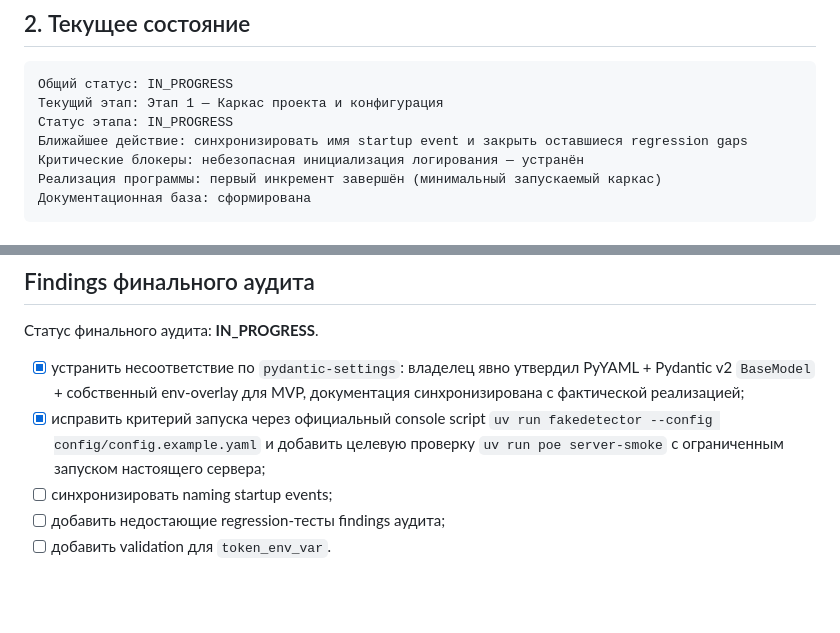
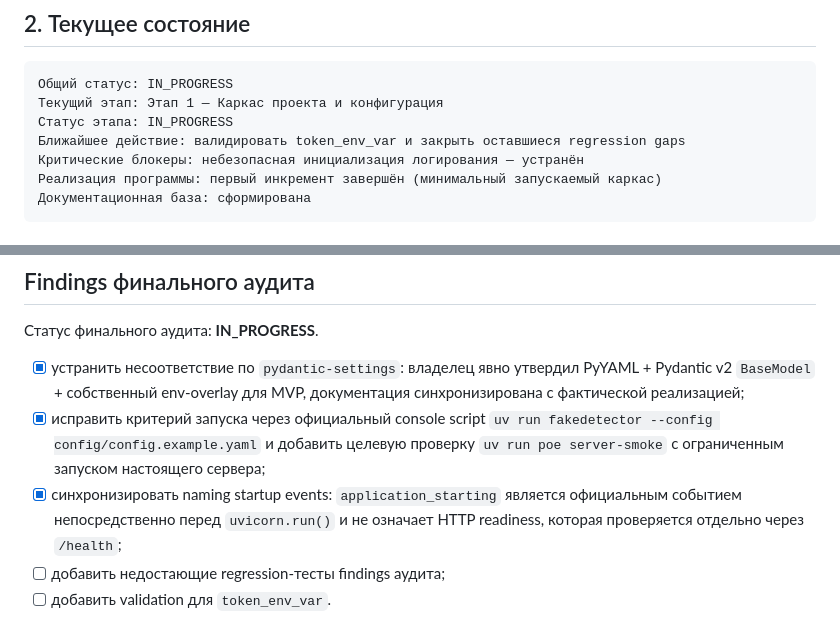
Before and after one commit to Vanurasan/fakedetector, a Markdown page: docs/ROADMAP.md, 2 parts joined by grey strips. GitHub-like rendering; blank space fills up the shorter version.

```diff
--- a/docs/ROADMAP.md
+++ b/docs/ROADMAP.md
@@ -113,7 +113,7 @@ AFTER_MVP
 Общий статус: IN_PROGRESS
 Текущий этап: Этап 1 — Каркас проекта и конфигурация
 Статус этапа: IN_PROGRESS
-Ближайшее действие: синхронизировать имя startup event и закрыть оставшиеся regression gaps
+Ближайшее действие: валидировать token_env_var и закрыть оставшиеся regression gaps
 Критические блокеры: небезопасная инициализация логирования — устранён
 Реализация программы: первый инкремент завершён (минимальный запускаемый каркас)
 Документационная база: сформирована
@@ -254,7 +254,9 @@ AFTER_MVP
 - [x] исправить критерий запуска через официальный console script
   `uv run fakedetector --config config/config.example.yaml` и добавить целевую
   проверку `uv run poe server-smoke` с ограниченным запуском настоящего сервера;
-- [ ] синхронизировать naming startup events;
+- [x] синхронизировать naming startup events: `application_starting` является
+  официальным событием непосредственно перед `uvicorn.run()` и не означает
+  HTTP readiness, которая проверяется отдельно через `/health`;
 - [ ] добавить недостающие regression-тесты findings аудита;
 - [ ] добавить validation для `token_env_var`.
 
```
Also changed, not shown: docs/CHANGELOG.md (+1 -0 lines), docs/CONTRACTS.md (+10 -1 lines).
